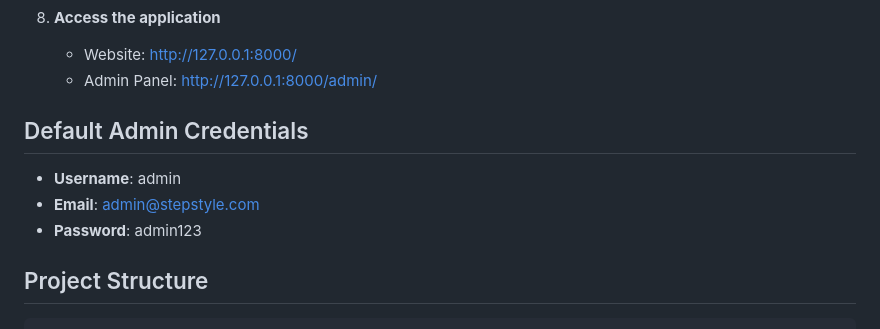
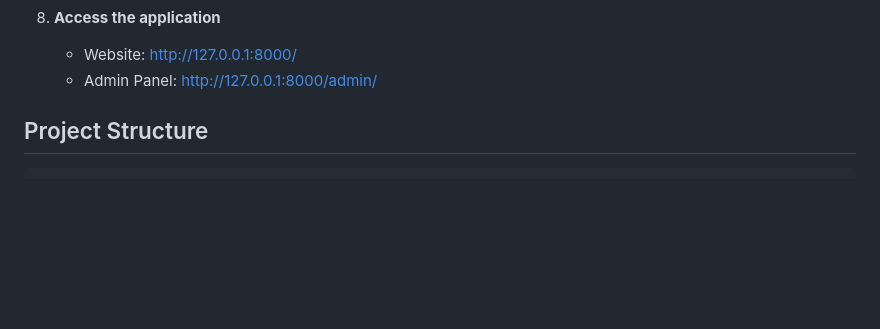
Before and after one commit to 12Sunilkr/shoes_store_project, a Markdown page: README.md, the part around the change. Drawn GitHub-style; blank space fills up the shorter version.

```diff
--- a/README.md
+++ b/README.md
@@ -94,12 +94,6 @@ A modern and responsive online shoes store built with Django 4+ and Bootstrap 5,
 8. **Access the application**
    - Website: http://127.0.0.1:8000/
    - Admin Panel: http://127.0.0.1:8000/admin/
-
-## Default Admin Credentials
-
-- **Username**: admin
-- **Email**: admin@stepstyle.com
-- **Password**: admin123
 
 ## Project Structure
 
```
